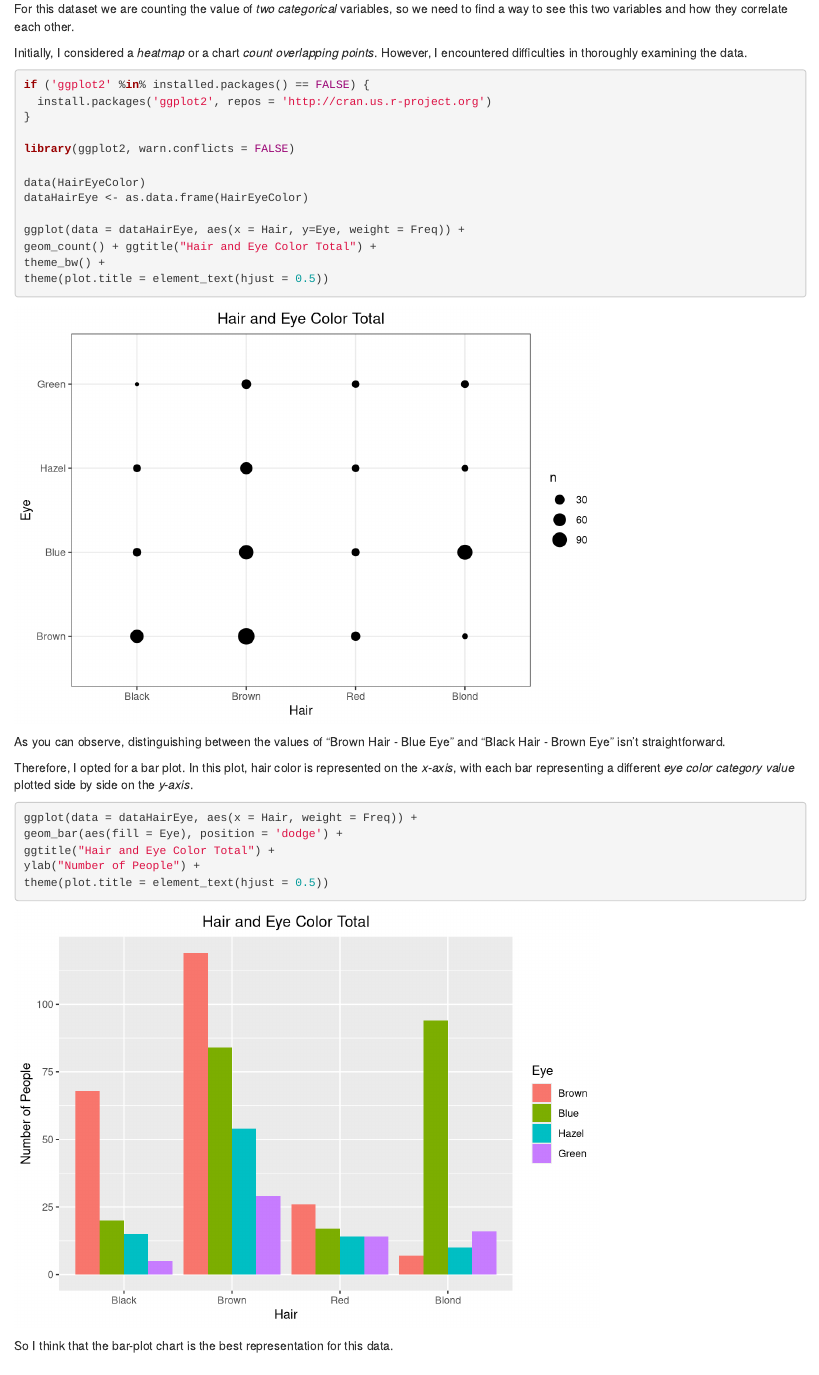
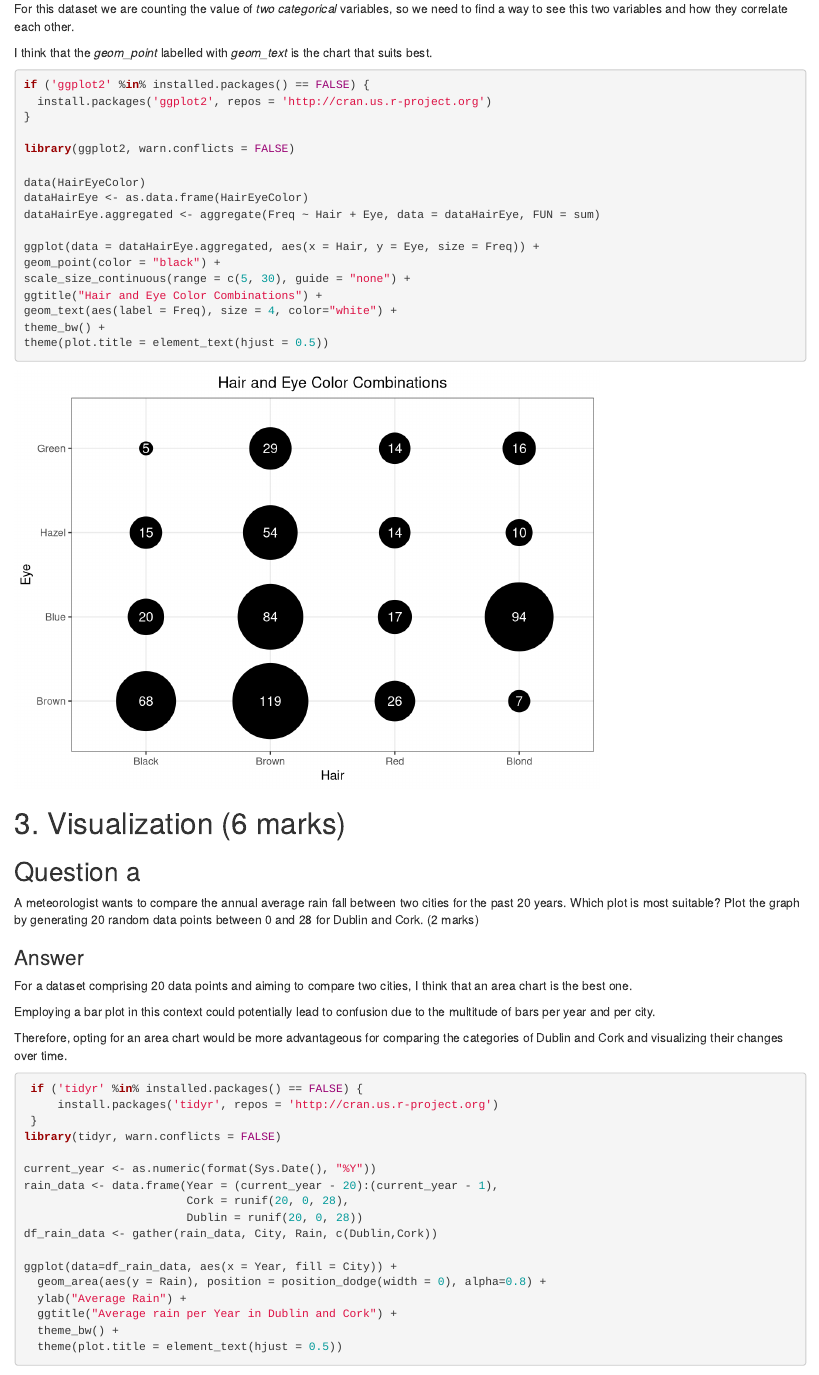
Before and after one commit to bytemania/stats_CA1, an R Markdown document (report/math_9102_ca1_as.Rmd): the page in a window 1100 px wide, from 8410 px down. Rendered offline with R 4.5, knitr and Pandoc, with nearby package versions; code that draws random numbers runs with fixed seeds of ours; some code elsewhere in the file could not run offline.

Commit message:
fix question 1f

````diff
--- a/report/math_9102_ca1_as.Rmd
+++ b/report/math_9102_ca1_as.Rmd
@@ -243,9 +243,7 @@ Plot the same. (1 mark)
 For this dataset we are counting the value of *two categorical* variables, so
 we need to find a way to see this two variables and how they correlate each other.
 
-Initially, I considered a *heatmap* or a chart
-*count overlapping points*. However, I encountered difficulties in
-thoroughly examining the data.
+I think that the *geom_point* labelled with *geom_text* is the chart that suits best.
 
 ```{r hair-eye-two-var-plot, dev='png'}
 if ('ggplot2' %in% installed.packages() == FALSE) {
@@ -256,29 +254,16 @@ library(ggplot2, warn.conflicts = FALSE)
 
 data(HairEyeColor)
 dataHairEye <- as.data.frame(HairEyeColor)
+dataHairEye.aggregated <- aggregate(Freq ~ Hair + Eye, data = dataHairEye, FUN = sum)
 
-ggplot(data = dataHairEye, aes(x = Hair, y=Eye, weight = Freq)) +
-geom_count() + ggtitle("Hair and Eye Color Total") +
+ggplot(data = dataHairEye.aggregated, aes(x = Hair, y = Eye, size = Freq)) +
+geom_point(color = "black") +
+scale_size_continuous(range = c(5, 30), guide = "none") +
+ggtitle("Hair and Eye Color Combinations") +
+geom_text(aes(label = Freq), size = 4, color="white") +
 theme_bw() +
 theme(plot.title = element_text(hjust = 0.5))
 ```
-
-As you can observe, distinguishing between the values of "Brown Hair - Blue Eye"
-and "Black Hair - Brown Eye" isn't straightforward.
-
-Therefore, I opted for a bar plot. In this plot, hair color is
-represented on the *x-axis*, with each bar representing a different
-*eye color category value* plotted side by side on the *y-axis*.
-
-```{r hair-eye-plot, dev='png'}
-ggplot(data = dataHairEye, aes(x = Hair, weight = Freq)) +
-geom_bar(aes(fill = Eye), position = 'dodge') +
-ggtitle("Hair and Eye Color Total") +
-ylab("Number of People") +
-theme(plot.title = element_text(hjust = 0.5))
-```
-
-So I think that the bar-plot chart is the best representation for this data.
 
 # 3. Visualization (6 marks)
 
````
Also changed, not shown: report/math_9102_ca1_as.Rmd (2 more changed lines), 2 other files.
